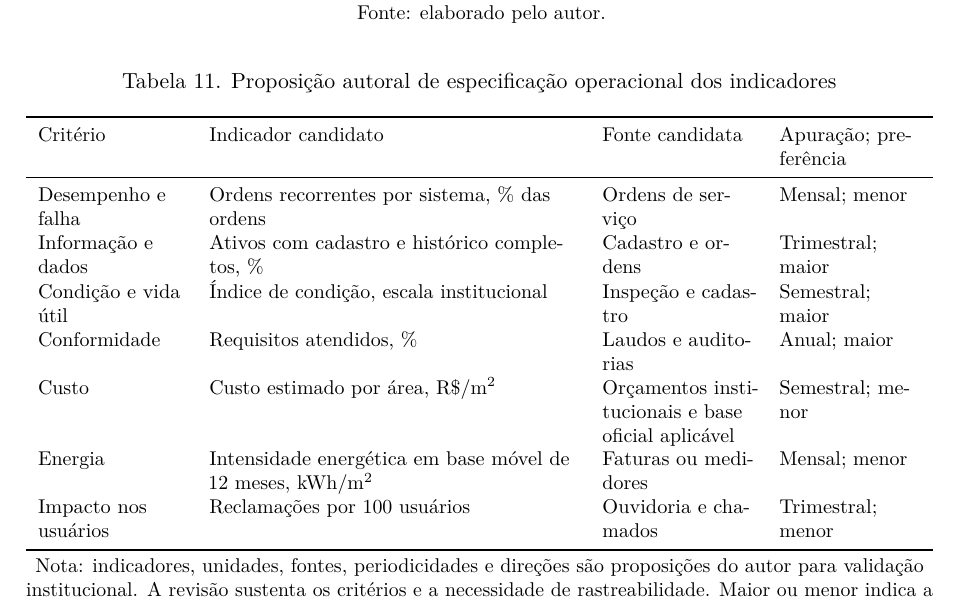
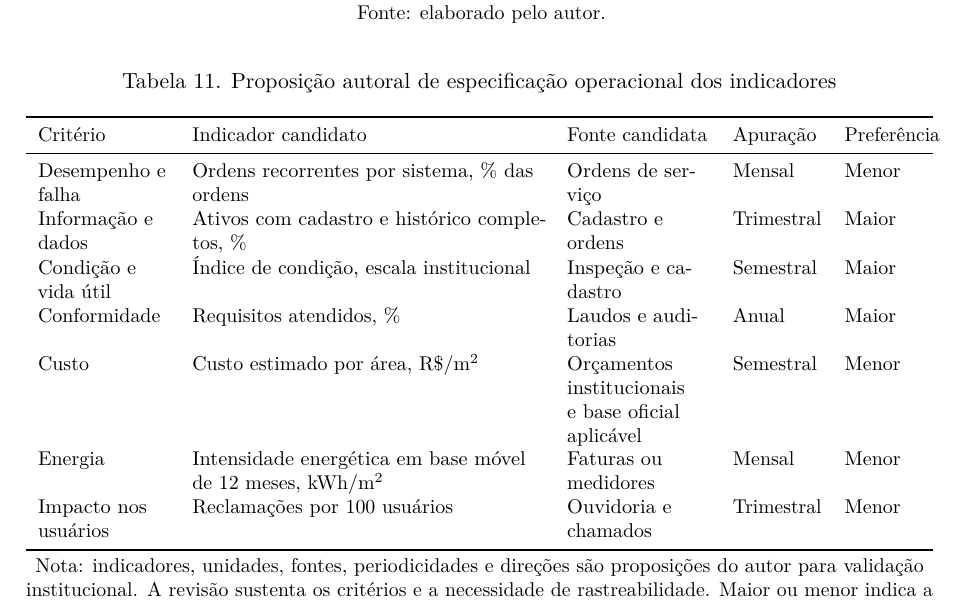
Before and after one commit to adinailson88/NOVA-revisao-bibliografica, a LaTeX document (latex-artigo/main.tex, which reads latex-artigo/sections/08_matriz.tex): part of page 22 of 29, cut so that both start at the same text. Compiled offline with pdfLaTeX.

Commit message:
divide apuração e preferência na Tabela 11

```diff
--- a/latex-artigo/sections/08_matriz.tex
+++ b/latex-artigo/sections/08_matriz.tex
@@ -49,17 +49,17 @@ Social: impacto nos usuários & Dimensão social em 59; conforto em 22, seguran
 \caption{Proposição autoral de especificação operacional dos indicadores}
 \label{tab:especificacaoindicadores}
 \footnotesize
-\begin{tabularx}{\textwidth}{>{\RaggedRight\arraybackslash}p{2.6cm} Y >{\RaggedRight\arraybackslash}p{2.7cm} >{\RaggedRight\arraybackslash}p{2.5cm}}
+\begin{tabularx}{\textwidth}{>{\RaggedRight\arraybackslash}p{2.3cm} Y >{\RaggedRight\arraybackslash}p{2.5cm} >{\RaggedRight\arraybackslash}p{1.55cm} >{\RaggedRight\arraybackslash}p{1.35cm}}
 \toprule
-Critério & Indicador candidato & Fonte candidata & Apuração; preferência \\
+Critério & Indicador candidato & Fonte candidata & Apuração & Preferência \\
 \midrule
-Desempenho e falha & Ordens recorrentes por sistema, \% das ordens & Ordens de serviço & Mensal; menor \\
-Informação e dados & Ativos com cadastro e histórico completos, \% & Cadastro e ordens & Trimestral; maior \\
-Condição e vida útil & Índice de condição, escala institucional & Inspeção e cadastro & Semestral; maior \\
-Conformidade & Requisitos atendidos, \% & Laudos e auditorias & Anual; maior \\
-Custo & Custo estimado por área, R\$/m$^2$ & Orçamentos institucionais e base oficial aplicável & Semestral; menor \\
-Energia & Intensidade energética em base móvel de 12 meses, kWh/m$^2$ & Faturas ou medidores & Mensal; menor \\
-Impacto nos usuários & Reclamações por 100 usuários & Ouvidoria e chamados & Trimestral; menor \\
+Desempenho e falha & Ordens recorrentes por sistema, \% das ordens & Ordens de serviço & Mensal & Menor \\
+Informação e dados & Ativos com cadastro e histórico completos, \% & Cadastro e ordens & Trimestral & Maior \\
+Condição e vida útil & Índice de condição, escala institucional & Inspeção e cadastro & Semestral & Maior \\
+Conformidade & Requisitos atendidos, \% & Laudos e auditorias & Anual & Maior \\
+Custo & Custo estimado por área, R\$/m$^2$ & Orçamentos institucionais e base oficial aplicável & Semestral & Menor \\
+Energia & Intensidade energética em base móvel de 12 meses, kWh/m$^2$ & Faturas ou medidores & Mensal & Menor \\
+Impacto nos usuários & Reclamações por 100 usuários & Ouvidoria e chamados & Trimestral & Menor \\
 \bottomrule
 \end{tabularx}
 \par\smallskip{\footnotesize Nota: indicadores, unidades, fontes, periodicidades e direções são proposições do autor para validação institucional. A revisão sustenta os critérios e a necessidade de rastreabilidade. Maior ou menor indica a direção desejável do indicador.\par}
```
